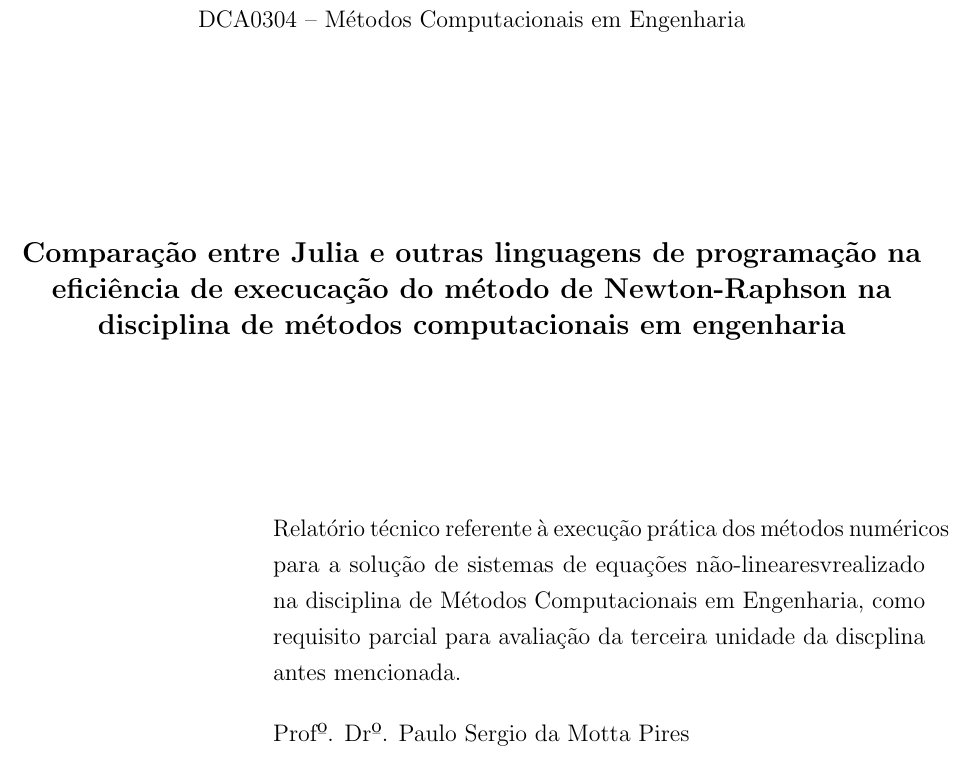
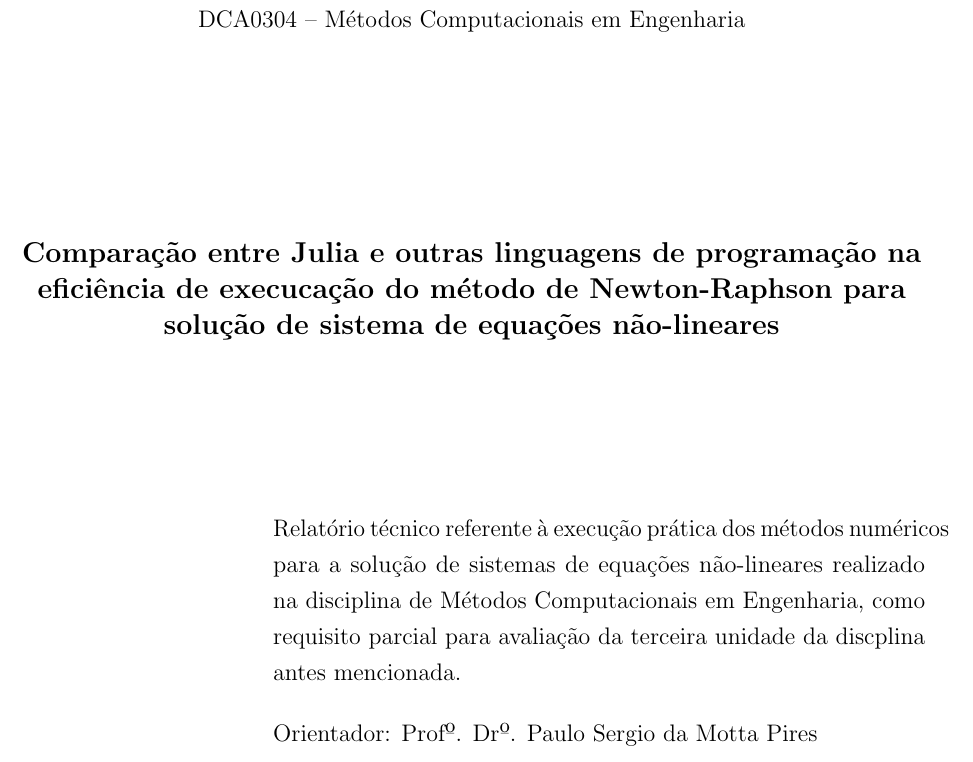
Before and after one commit to Lwao/Projeto_DCA0304, a LaTeX document (LaTeX/Modelo.tex): part of page 2 of 11, cut so that both start at the same text. Compiled offline with pdfLaTeX.

Commit message:
Add files via upload

```diff
--- a/LaTeX/Modelo.tex
+++ b/LaTeX/Modelo.tex
@@ -102,7 +102,7 @@
 
         \vspace{85pt}
 
-		\textbf{\large{Comparação entre Julia e outras linguagens de programação na eficiência de execucação do método de Newton-Raphson na disciplina de métodos computacionais em engenharia}}\\
+		\textbf{\large{Comparação entre Julia e outras linguagens de programação na eficiência de execucação do método de Newton-Raphson para solução de sistema de equações não-lineares}}\\
 	%	\large{Modelo\\
      %   		Validação do modelo clássico}
 
@@ -117,7 +117,7 @@
       \setlength{\labelwidth}{0pt}
       \setlength{\labelsep}{\leftmargin}}
 
-      \item Relatório técnico referente à execução prática dos métodos numéricos para a solução de sistemas de equações não-linearesvrealizado na disciplina de Métodos Computacionais em Engenharia, como requisito parcial para avaliação da terceira unidade da discplina antes mencionada.
+      \item Relatório técnico referente à execução prática dos métodos numéricos para a solução de sistemas de equações não-lineares realizado na disciplina de Métodos Computacionais em Engenharia, como requisito parcial para avaliação da terceira unidade da discplina antes mencionada.
 
       \begin{list}{}{
       \setlength{\leftmargin}{0cm}
@@ -126,7 +126,7 @@
       \setlength{\labelsep}{\leftmargin}}
 
 
-            \item Profº. Drº. Paulo Sergio da Motta Pires
+            \item Orientador: Profº. Drº. Paulo Sergio da Motta Pires
 
       \end{list}
    \end{list}
```
Also changed, not shown: LaTeX/Modelo.pdf, LaTeX/Modelo.tex (2 more changed lines), 6 other files.
